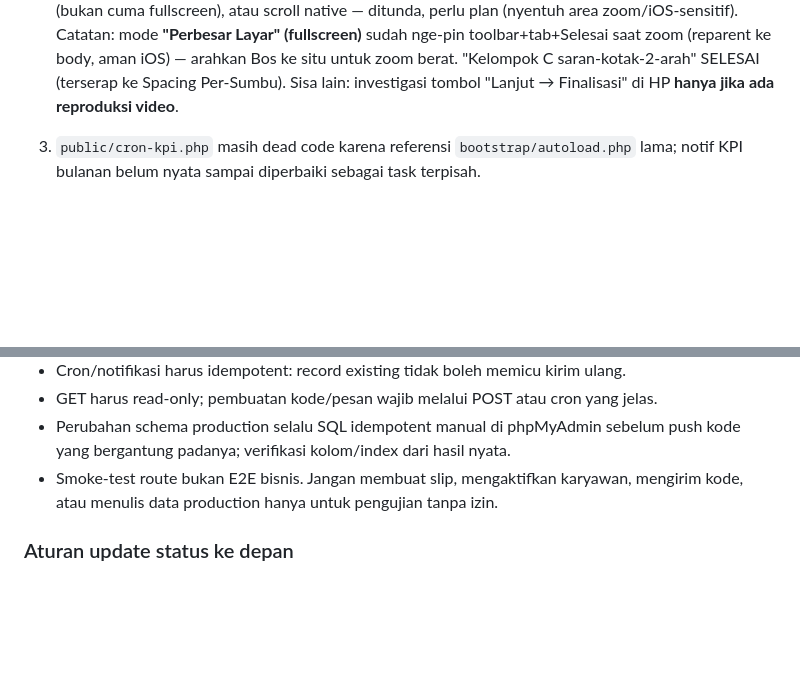
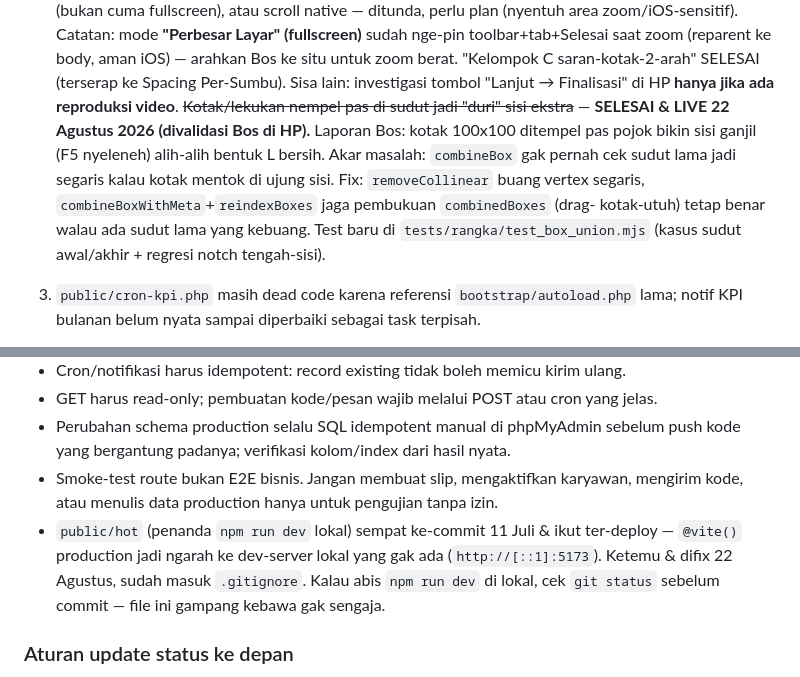
Before and after one commit to elvanrivaldi43-droid/canopi-app, a Markdown page: CLAUDE.md, 2 parts joined by grey strips. Rendered like a GitHub page; blank space fills up the shorter version.

Commit message:
docs: update status -- fix notch sudut denah + public/hot SELESAI & LIVE
Co-Authored-By: Claude Opus 4.8 <noreply@anthropic.com>
Claude-Session: https://claude.ai/code/session_014Wy2WpdSVjJExq2DUMPfuh

```diff
--- a/CLAUDE.md
+++ b/CLAUDE.md
@@ -254,6 +254,15 @@ Proyek referensi: alderon 51m², harga jual Rp 41 juta.
    aman iOS) — arahkan Bos ke situ untuk zoom berat. "Kelompok C saran-kotak-2-arah"
    SELESAI (terserap ke Spacing Per-Sumbu). Sisa lain: investigasi tombol
    "Lanjut → Finalisasi" di HP **hanya jika ada reproduksi video**.
+   ~~Kotak/lekukan nempel pas di sudut jadi "duri" sisi ekstra~~ — **SELESAI &
+   LIVE 22 Agustus 2026 (divalidasi Bos di HP).** Laporan Bos: kotak 100x100
+   ditempel pas pojok bikin sisi ganjil (F5 nyeleneh) alih-alih bentuk L bersih.
+   Akar masalah: `combineBox` gak pernah cek sudut lama jadi segaris kalau
+   kotak mentok di ujung sisi. Fix: `removeCollinear` buang vertex segaris,
+   `combineBoxWithMeta`+`reindexBoxes` jaga pembukuan `combinedBoxes` (drag-
+   kotak-utuh) tetap benar walau ada sudut lama yang kebuang. Test baru di
+   `tests/rangka/test_box_union.mjs` (kasus sudut awal/akhir + regresi notch
+   tengah-sisi).
 3. `public/cron-kpi.php` masih dead code karena referensi
    `bootstrap/autoload.php` lama; notif KPI bulanan belum nyata sampai diperbaiki
    sebagai task terpisah.
@@ -321,6 +330,11 @@ Proyek referensi: alderon 51m², harga jual Rp 41 juta.
   push kode yang bergantung padanya; verifikasi kolom/index dari hasil nyata.
 - Smoke-test route bukan E2E bisnis. Jangan membuat slip, mengaktifkan karyawan,
   mengirim kode, atau menulis data production hanya untuk pengujian tanpa izin.
+- `public/hot` (penanda `npm run dev` lokal) sempat ke-commit 11 Juli & ikut
+  ter-deploy — `@vite()` production jadi ngarah ke dev-server lokal yang gak
+  ada (`http://[::1]:5173`). Ketemu & difix 22 Agustus, sudah masuk
+  `.gitignore`. Kalau abis `npm run dev` di lokal, cek `git status` sebelum
+  commit — file ini gampang kebawa gak sengaja.
 
 ### Aturan update status ke depan
 
```
